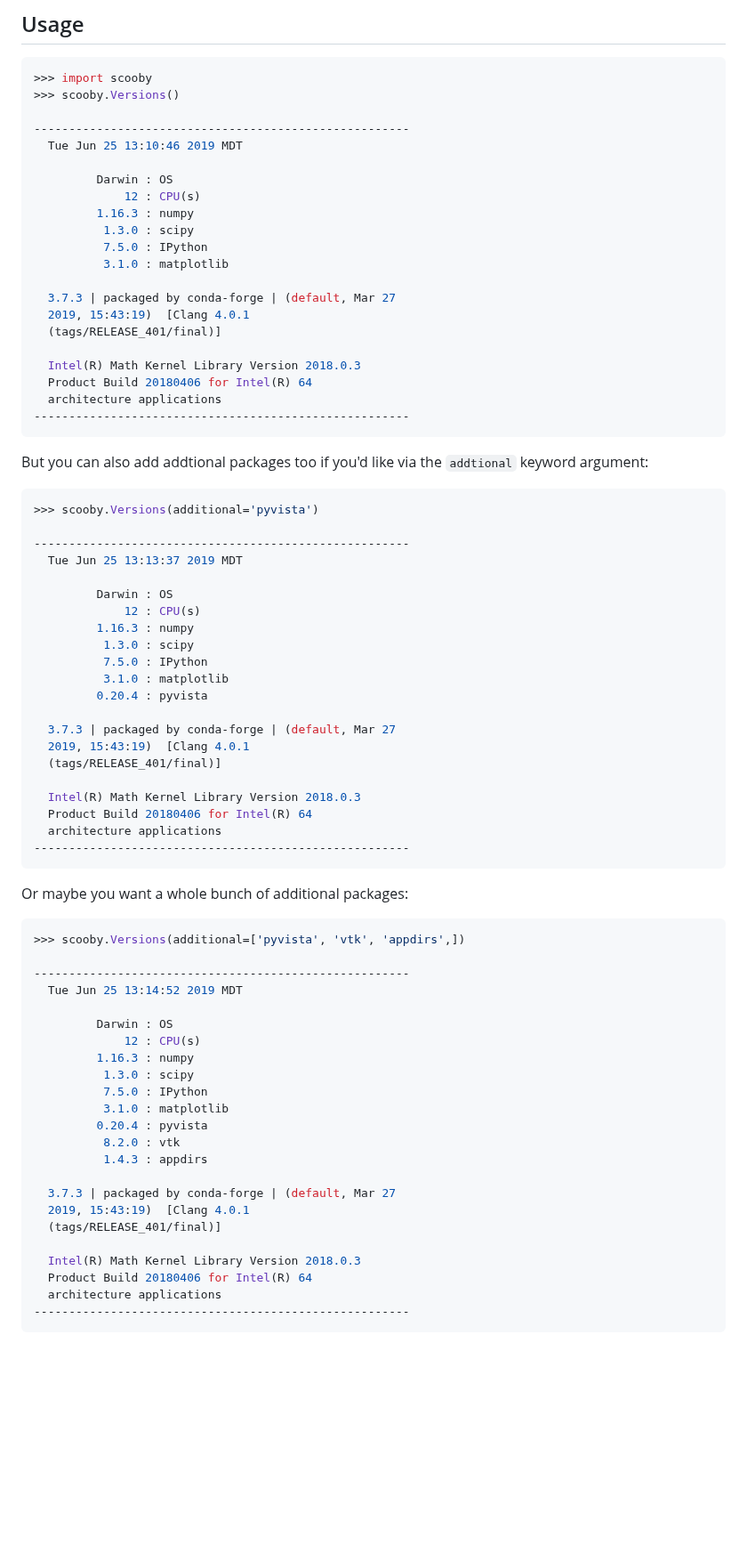
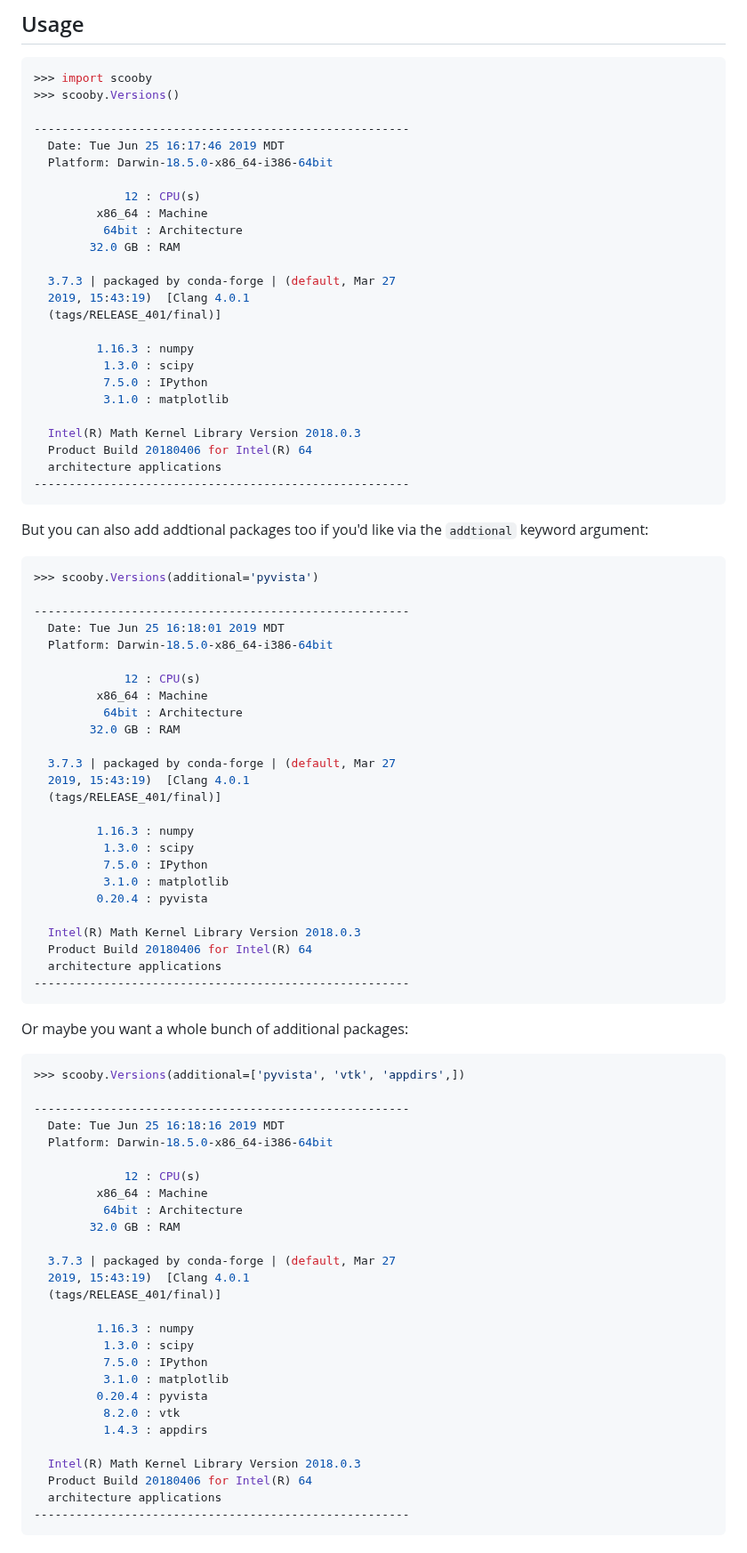
Before and after one commit to banesullivan/scooby, a Markdown page: README.md, the part around one of its changes. Shown at 89% size. Rendered like a GitHub page; blank space fills up the shorter version.

Commit message:
Update preview in README

```diff
--- a/README.md
+++ b/README.md
@@ -34,18 +36,22 @@ as an environment reporting tool in any Python library with minimal impact.
 >>> scooby.Versions()
 
 ------------------------------------------------------
-  Tue Jun 25 13:10:46 2019 MDT
+  Date: Tue Jun 25 16:17:46 2019 MDT
+  Platform: Darwin-18.5.0-x86_64-i386-64bit
 
-         Darwin : OS
              12 : CPU(s)
+         x86_64 : Machine
+          64bit : Architecture
+        32.0 GB : RAM
+
+  3.7.3 | packaged by conda-forge | (default, Mar 27
+  2019, 15:43:19)  [Clang 4.0.1
+  (tags/RELEASE_401/final)]
+
          1.16.3 : numpy
           1.3.0 : scipy
           7.5.0 : IPython
           3.1.0 : matplotlib
-
-  3.7.3 | packaged by conda-forge | (default, Mar 27
-  2019, 15:43:19)  [Clang 4.0.1
-  (tags/RELEASE_401/final)]
 
   Intel(R) Math Kernel Library Version 2018.0.3
   Product Build 20180406 for Intel(R) 64
@@ -60,19 +66,23 @@ keyword argument:
 >>> scooby.Versions(additional='pyvista')
 
 ------------------------------------------------------
-  Tue Jun 25 13:13:37 2019 MDT
+  Date: Tue Jun 25 16:18:01 2019 MDT
+  Platform: Darwin-18.5.0-x86_64-i386-64bit
 
-         Darwin : OS
              12 : CPU(s)
+         x86_64 : Machine
+          64bit : Architecture
+        32.0 GB : RAM
+
+  3.7.3 | packaged by conda-forge | (default, Mar 27
+  2019, 15:43:19)  [Clang 4.0.1
+  (tags/RELEASE_401/final)]
+
          1.16.3 : numpy
           1.3.0 : scipy
           7.5.0 : IPython
           3.1.0 : matplotlib
          0.20.4 : pyvista
-
-  3.7.3 | packaged by conda-forge | (default, Mar 27
-  2019, 15:43:19)  [Clang 4.0.1
-  (tags/RELEASE_401/final)]
 
   Intel(R) Math Kernel Library Version 2018.0.3
   Product Build 20180406 for Intel(R) 64
@@ -86,10 +96,18 @@ Or maybe you want a whole bunch of additional packages:
 >>> scooby.Versions(additional=['pyvista', 'vtk', 'appdirs',])
 
 ------------------------------------------------------
-  Tue Jun 25 13:14:52 2019 MDT
+  Date: Tue Jun 25 16:18:16 2019 MDT
+  Platform: Darwin-18.5.0-x86_64-i386-64bit
 
-         Darwin : OS
              12 : CPU(s)
+         x86_64 : Machine
+          64bit : Architecture
+        32.0 GB : RAM
+
+  3.7.3 | packaged by conda-forge | (default, Mar 27
+  2019, 15:43:19)  [Clang 4.0.1
+  (tags/RELEASE_401/final)]
+
          1.16.3 : numpy
           1.3.0 : scipy
           7.5.0 : IPython
@@ -98,10 +116,6 @@ Or maybe you want a whole bunch of additional packages:
           8.2.0 : vtk
           1.4.3 : appdirs
 
-  3.7.3 | packaged by conda-forge | (default, Mar 27
-  2019, 15:43:19)  [Clang 4.0.1
-  (tags/RELEASE_401/final)]
-
   Intel(R) Math Kernel Library Version 2018.0.3
   Product Build 20180406 for Intel(R) 64
   architecture applications
```
Also changed, not shown: other parts of README.md (+2 -0 lines), assets/jupyter.png (added).
